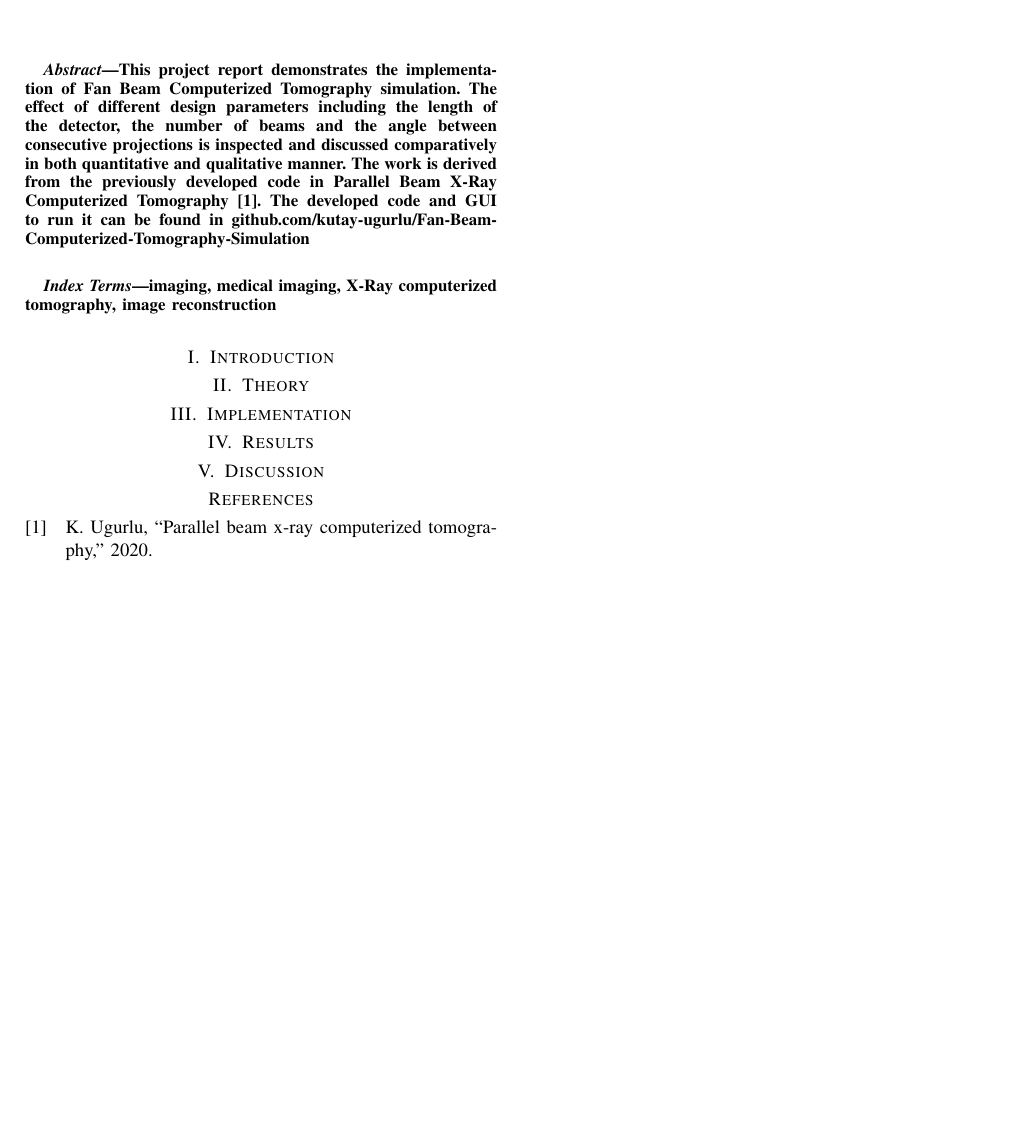
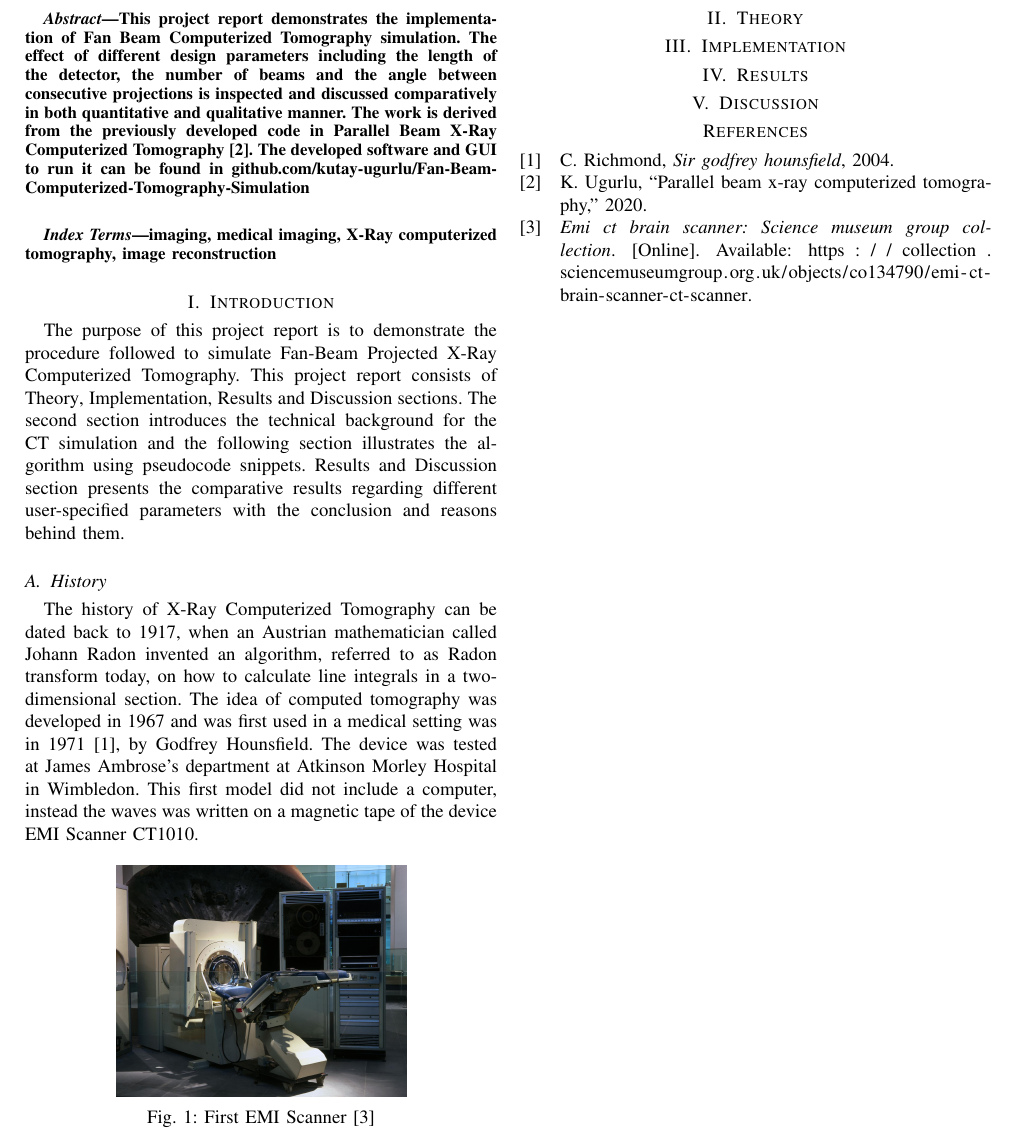
Before and after one commit to kutay-ugurlu/Fan-Beam-Computerized-Tomography-Simulation, a LaTeX paper (Report/FanBeamCTSimulation.tex): part of the page, cut so that both start at the same text, the shorter picture padded with empty space. Compiled offline with pdfLaTeX.

Commit message:
report update

```diff
--- a/Report/FanBeamCTSimulation.tex
+++ b/Report/FanBeamCTSimulation.tex
@@ -9,11 +9,13 @@
 \usepackage{graphicx}
 \usepackage{color}
 \usepackage{amsmath}
+\usepackage{caption}
 %\usepackage{cite}
 \usepackage[
 style=ieee,
 sorting=ynt
 ]{biblatex}
+\graphicspath{images/}
 \addbibresource{sources.bib}
 
 \newcommand{\argmax}[1]{\underset{#1}{\operatorname{arg}\,\operatorname{max}}\;}
@@ -31,22 +33,33 @@ sorting=ynt
 
 \maketitle
 
-\begin{abstract}This project report demonstrates the implementation of Fan Beam Computerized Tomography simulation. The effect of different design parameters including the length of the detector, the number of beams and the angle between consecutive projections is inspected and discussed comparatively in both quantitative and qualitative manner. The work is derived from the previously developed code in Parallel Beam X-Ray Computerized Tomography \cite{ugurlu2021}. The developed code and GUI to run it can be found in \href{https://github.com/kutay-ugurlu/Fan-Beam-Computerized-Tomography-Simulation}{github.com/kutay-ugurlu/Fan-Beam-Computerized-Tomography-Simulation} \\
+\begin{abstract}This project report demonstrates the implementation of Fan Beam Computerized Tomography simulation. The effect of different design parameters including the length of the detector, the number of beams and the angle between consecutive projections is inspected and discussed comparatively in both quantitative and qualitative manner. The work is derived from the previously developed code in Parallel Beam X-Ray Computerized Tomography \cite{ugurlu2021}. The developed software and GUI to run it can be found in \href{https://github.com/kutay-ugurlu/Fan-Beam-Computerized-Tomography-Simulation}{github.com/kutay-ugurlu/Fan-Beam-Computerized-Tomography-Simulation} \\
 %\textit{Keywords:} Inverse electrocardiography, electrocacardiographic imaging, statistical estimation, Bayesian estimation, Kalman filter.
 \end{abstract}
 \begin{IEEEkeywords}
 	imaging, medical imaging, X-Ray computerized tomography, image reconstruction
 \end{IEEEkeywords}
 
-\section{Introduction}
+\section{Introduction} \label{sec:intro}
+The purpose of this project report is to demonstrate the procedure followed to simulate Fan-Beam Projected X-Ray Computerized Tomography. This project report consists of \nameref{sec:theory}, \nameref{sec:implementation}, \nameref{sec:results} and \nameref{sec:discuss} sections. The second section introduces the technical background for the CT simulation and the following section illustrates the algorithm using pseudocode snippets. \nameref{sec:results} and \nameref{sec:discuss} section presents the comparative results regarding different user-specified parameters with the conclusion and reasons behind them.
 
-\section{Theory}
+\subsection{History}
+The history of X-Ray Computerized Tomography can be dated back to 1917, when an Austrian mathematician called Johann Radon invented an algorithm, referred to as Radon transform today, on how to calculate line integrals in a two-dimensional section. The idea of computed tomography was developed in 1967 and was first used in a medical setting was in 1971 \cite{richmond2004sir}, by Godfrey Hounsfield. The device was tested at
+James Ambrose’s department at Atkinson Morley Hospital in Wimbledon. This first model did not include a computer, instead the waves was written on a magnetic tape of the device EMI Scanner CT1010.
 
-\section{Implementation}
+\begin{figure}[h]
+\centering
+\includegraphics[width=0.3\textwidth]{images/CT.jpg}
+\centering \caption{First EMI Scanner \cite{emict}}\label{fig:CT1010}
+\end{figure}
 
-\section{Results}
+\section{Theory} \label{sec:theory}
 
-\section{Discussion}
+\section{Implementation} \label{sec:implementation}
+
+\section{Results} \label{sec:results}
+
+\section{Discussion} \label{sec:discuss}
 
 \printbibliography
 
```
Also changed, not shown: Report/sources.bib (+13 -0 lines), Report/FanBeamCTSimulation.pdf, Report/images/CT.jpg (added).
